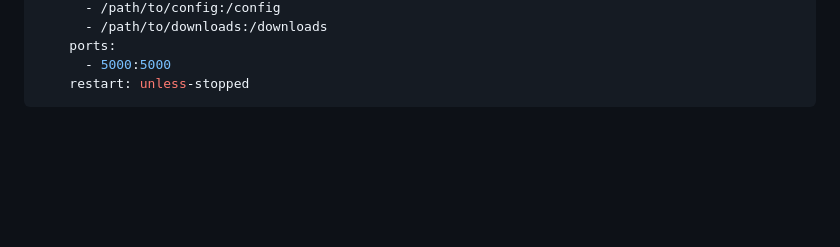
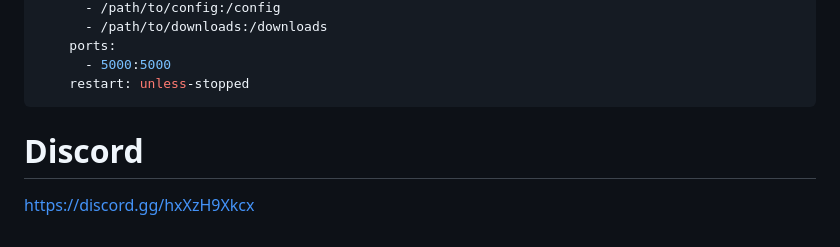
Before and after one commit to dwongdev/MediaWolf, a Markdown page: README.md, the part around the change. GitHub-like rendering; blank space fills up the shorter version.

````diff
--- a/README.md
+++ b/README.md
@@ -223,3 +223,6 @@ services:
       - 5000:5000
     restart: unless-stopped
 ```
+
+# Discord
+https://discord.gg/hxXzH9Xkcx
````
